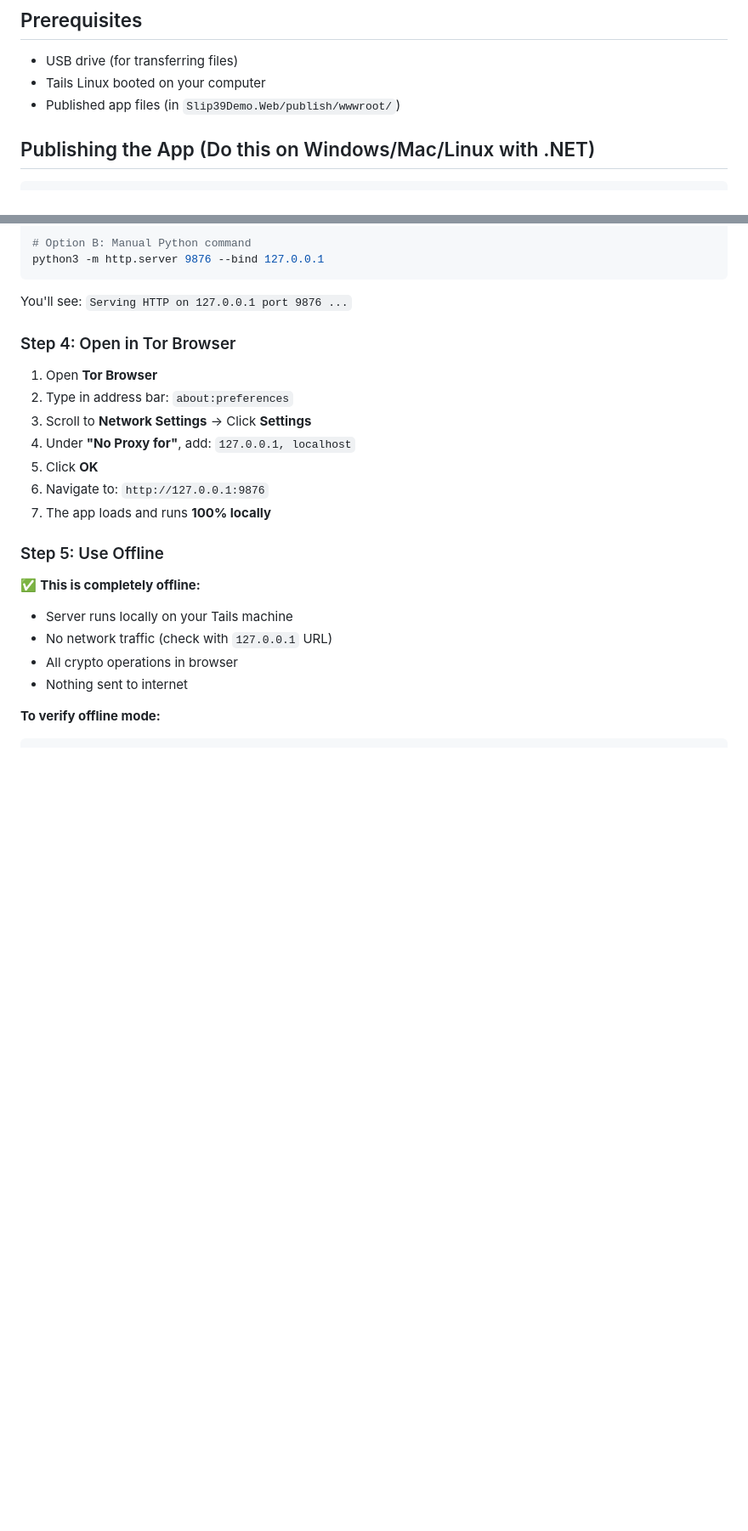
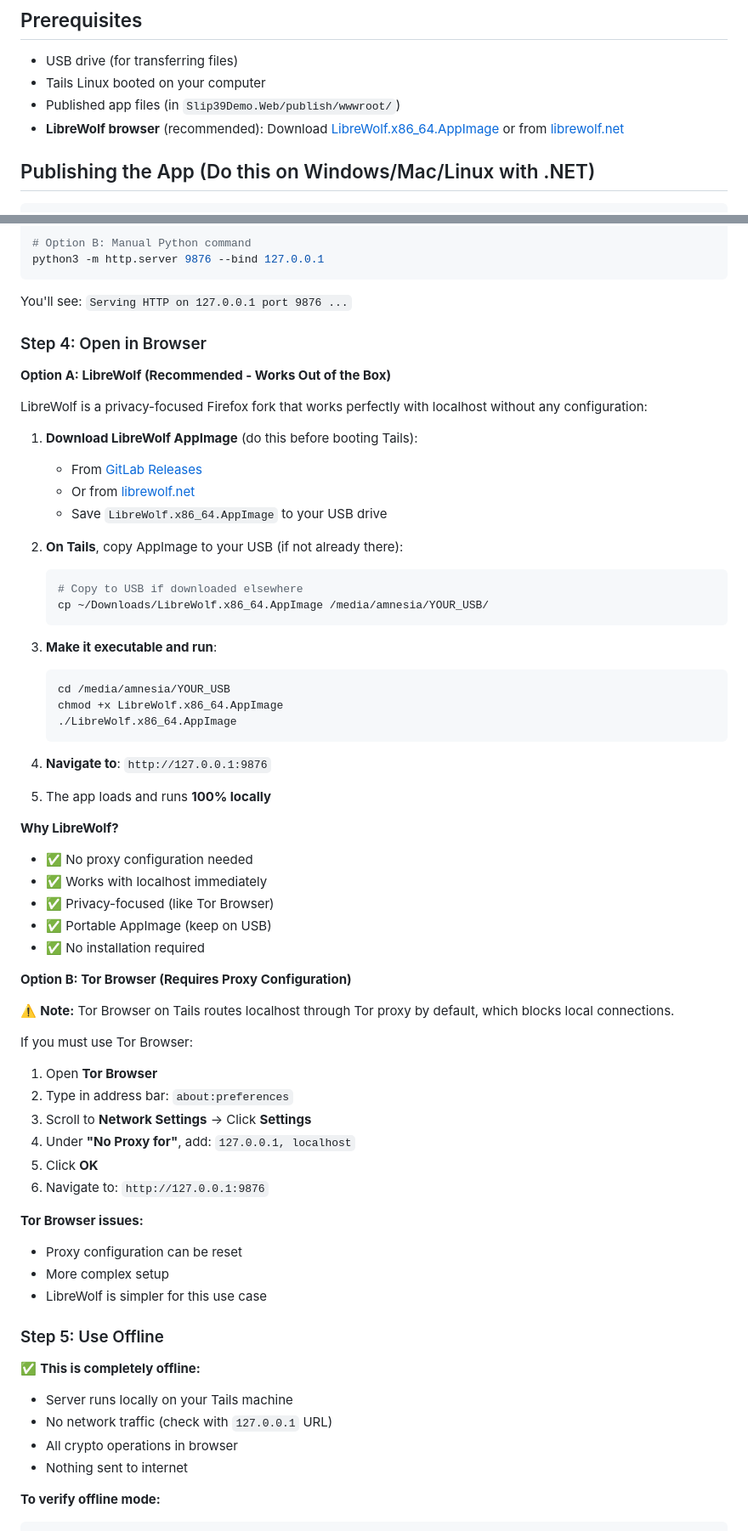
Before and after one commit to PeteSparrowBTC/slip39-backup, a Markdown page: TAILS_INSTRUCTIONS.md, 2 parts joined by grey strips. Shown at 85% size. Rendered like a GitHub page; blank space fills up the shorter version.

Commit message:
Add LibreWolf browser as recommended option for Tails
- Make LibreWolf the primary recommended browser (Option A)
- Add download links to official GitLab releases and librewolf.net
- Provide step-by-step AppImage setup instructions
- Explain why LibreWolf is better for localhost (no proxy config needed)
- Keep Tor Browser as Option B with configuration steps

Tor Browser on Tails blocks localhost by default. LibreWolf works
immediately without proxy configuration, making it ideal for offline
localhost usage.

*Collaboration by Claude*

````diff
--- a/TAILS_INSTRUCTIONS.md
+++ b/TAILS_INSTRUCTIONS.md
@@ -7,6 +7,7 @@ This guide shows you how to run the SLIP-39 seed phrase backup tool completely o
 - USB drive (for transferring files)
 - Tails Linux booted on your computer
 - Published app files (in `Slip39Demo.Web/publish/wwwroot/`)
+- **LibreWolf browser** (recommended): Download [LibreWolf.x86_64.AppImage](https://gitlab.com/librewolf-community/browser/appimage/-/releases) or from [librewolf.net](https://librewolf.net/installation/linux/)
 
 ## Publishing the App (Do this on Windows/Mac/Linux with .NET)
 
@@ -47,7 +48,45 @@ python3 -m http.server 9876 --bind 127.0.0.1
 
 You'll see: `Serving HTTP on 127.0.0.1 port 9876 ...`
 
-### Step 4: Open in Tor Browser
+### Step 4: Open in Browser
+
+**Option A: LibreWolf (Recommended - Works Out of the Box)**
+
+LibreWolf is a privacy-focused Firefox fork that works perfectly with localhost without any configuration:
+
+1. **Download LibreWolf AppImage** (do this before booting Tails):
+   - From [GitLab Releases](https://gitlab.com/librewolf-community/browser/appimage/-/releases)
+   - Or from [librewolf.net](https://librewolf.net/installation/linux/)
+   - Save `LibreWolf.x86_64.AppImage` to your USB drive
+
+2. **On Tails**, copy AppImage to your USB (if not already there):
+   ```bash
+   # Copy to USB if downloaded elsewhere
+   cp ~/Downloads/LibreWolf.x86_64.AppImage /media/amnesia/YOUR_USB/
+   ```
+
+3. **Make it executable and run**:
+   ```bash
+   cd /media/amnesia/YOUR_USB
+   chmod +x LibreWolf.x86_64.AppImage
+   ./LibreWolf.x86_64.AppImage
+   ```
+
+4. **Navigate to**: `http://127.0.0.1:9876`
+5. The app loads and runs **100% locally**
+
+**Why LibreWolf?**
+- ✅ No proxy configuration needed
+- ✅ Works with localhost immediately
+- ✅ Privacy-focused (like Tor Browser)
+- ✅ Portable AppImage (keep on USB)
+- ✅ No installation required
+
+**Option B: Tor Browser (Requires Proxy Configuration)**
+
+⚠️ **Note:** Tor Browser on Tails routes localhost through Tor proxy by default, which blocks local connections.
+
+If you must use Tor Browser:
 
 1. Open **Tor Browser**
 2. Type in address bar: `about:preferences`
@@ -55,7 +94,11 @@ You'll see: `Serving HTTP on 127.0.0.1 port 9876 ...`
 4. Under **"No Proxy for"**, add: `127.0.0.1, localhost`
 5. Click **OK**
 6. Navigate to: `http://127.0.0.1:9876`
-7. The app loads and runs **100% locally**
+
+**Tor Browser issues:**
+- Proxy configuration can be reset
+- More complex setup
+- LibreWolf is simpler for this use case
 
 ### Step 5: Use Offline
 
````
